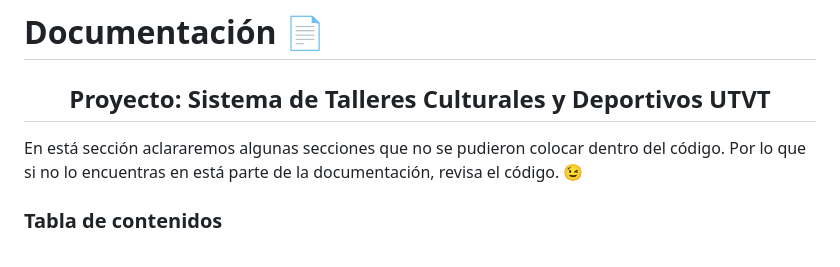
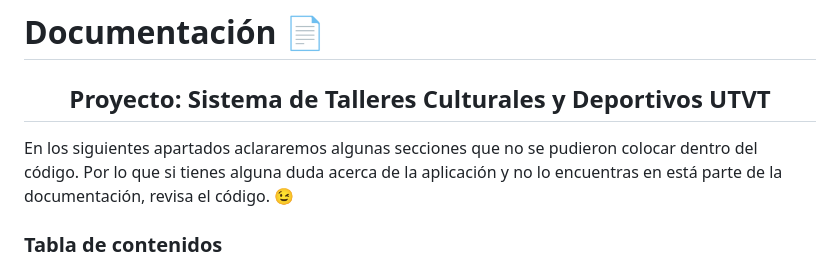
Before and after one commit to DiazDeLosSantosJimena/Taller-UTVT, a Markdown page: documentation.md, the part around one of its changes. Rendered like a GitHub page.

```diff
--- a/documentation.md
+++ b/documentation.md
@@ -1,7 +1,7 @@
 # Documentación 📄
 <h2 align="center"> <strong> Proyecto: Sistema de Talleres Culturales y Deportivos UTVT </strong> </h2>
 
-<p>En está sección aclararemos algunas secciones que no se pudieron colocar dentro del código. Por lo que si no lo encuentras en está parte de la documentación, revisa el código. 😉</p>
+<p>En los siguientes apartados aclararemos algunas secciones que no se pudieron colocar dentro del código. Por lo que si tienes alguna duda acerca de la aplicación y no lo encuentras en está parte de la documentación, revisa el código. 😉</p>
 
 ### Tabla de contenidos
 - [Inicialización de Proyecto](#inicialización-de-proyecto)
```
Also changed, not shown: other parts of documentation.md (+1 -1 lines).
